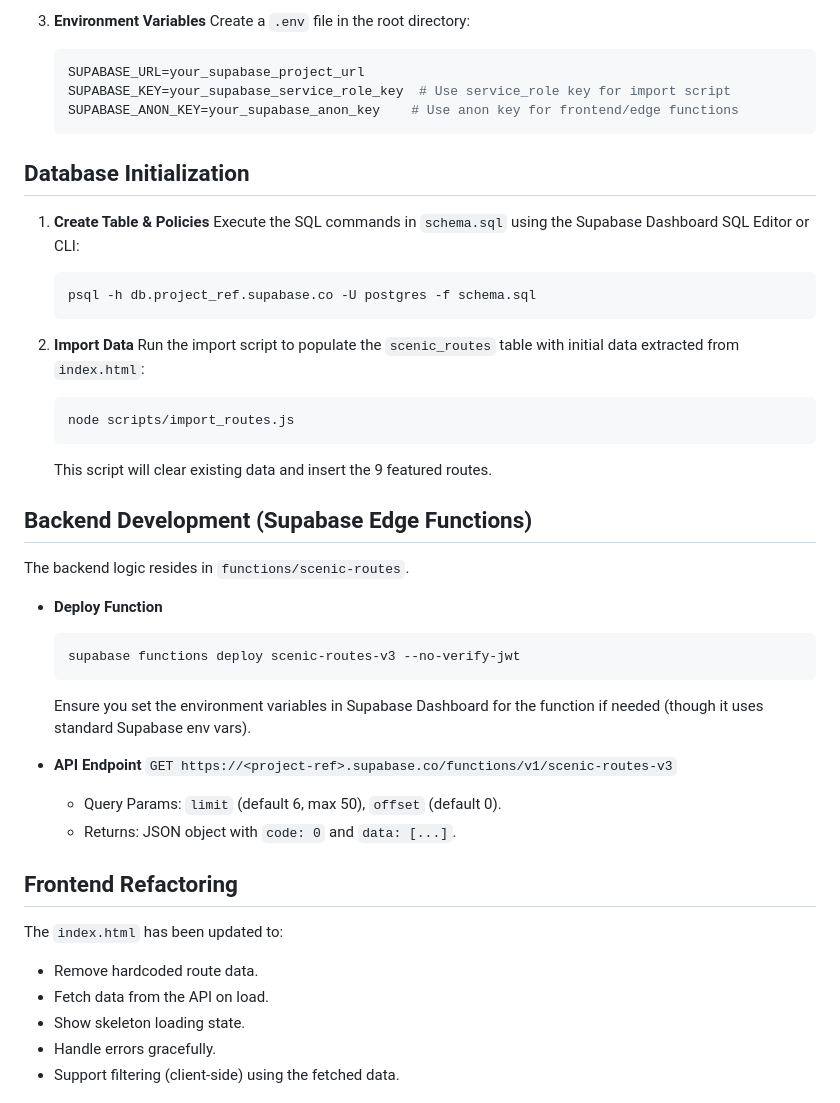
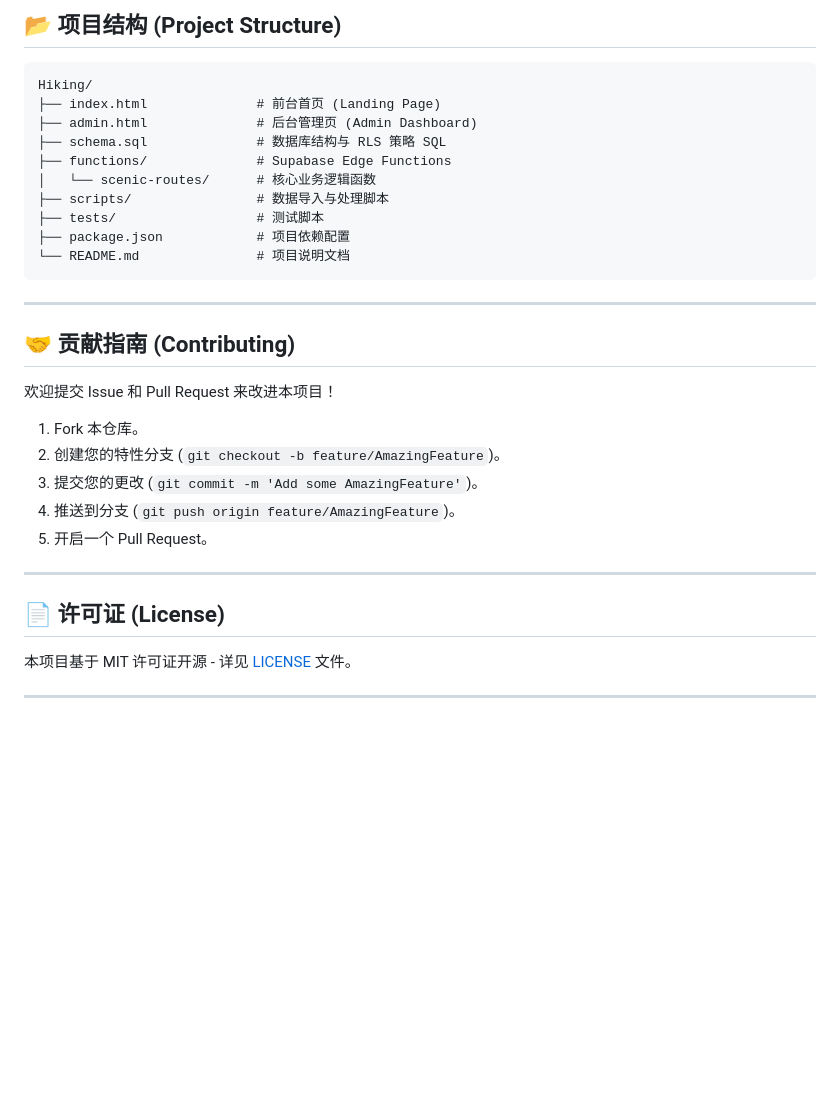
Before and after one commit to Dave-1968712/Hiking, a Markdown page: README.md, the part around one of its changes. GitHub-like rendering; blank space fills up the shorter version.

Commit message:
Update README with comprehensive project documentation

````diff
--- a/README.md
+++ b/README.md
@@ -23,48 +146,36 @@ This project refactors the "Featured Routes" (精选线路) module in `index.htm
 
-3.  **Environment Variables**
-    Create a `.env` file in the root directory:
-    ```env
-    SUPABASE_URL=your_supabase_project_url
-    SUPABASE_KEY=your_supabase_service_role_key  # Use service_role key for import script
-    SUPABASE_ANON_KEY=your_supabase_anon_key    # Use anon key for frontend/edge functions
-    ```
+## 📂 项目结构 (Project Structure)
 
-## Database Initialization
+```
+Hiking/
+├── index.html              # 前台首页 (Landing Page)
+├── admin.html              # 后台管理页 (Admin Dashboard)
+├── schema.sql              # 数据库结构与 RLS 策略 SQL
+├── functions/              # Supabase Edge Functions
+│   └── scenic-routes/      # 核心业务逻辑函数
+├── scripts/                # 数据导入与处理脚本
+├── tests/                  # 测试脚本
+├── package.json            # 项目依赖配置
+└── README.md               # 项目说明文档
+```
 
-1.  **Create Table & Policies**
-    Execute the SQL commands in `schema.sql` using the Supabase Dashboard SQL Editor or CLI:
-    ```bash
-    psql -h db.project_ref.supabase.co -U postgres -f schema.sql
-    ```
+---
 
-2.  **Import Data**
-    Run the import script to populate the `scenic_routes` table with initial data extracted from `index.html`:
-    ```bash
-    node scripts/import_routes.js
-    ```
-    This script will clear existing data and insert the 9 featured routes.
+## 🤝 贡献指南 (Contributing)
 
-## Backend Development (Supabase Edge Functions)
+欢迎提交 Issue 和 Pull Request 来改进本项目！
 
-The backend logic resides in `functions/scenic-routes`.
+1.  Fork 本仓库。
+2.  创建您的特性分支 (`git checkout -b feature/AmazingFeature`)。
+3.  提交您的更改 (`git commit -m 'Add some AmazingFeature'`)。
+4.  推送到分支 (`git push origin feature/AmazingFeature`)。
+5.  开启一个 Pull Request。
 
--   **Deploy Function**
-    ```bash
-    supabase functions deploy scenic-routes-v3 --no-verify-jwt
-    ```
-    Ensure you set the environment variables in Supabase Dashboard for the function if needed (though it uses standard Supabase env vars).
+---
 
--   **API Endpoint**
-    `GET https://<project-ref>.supabase.co/functions/v1/scenic-routes-v3`
-    -   Query Params: `limit` (default 6, max 50), `offset` (default 0).
-    -   Returns: JSON object with `code: 0` and `data: [...]`.
+## 📄 许可证 (License)
 
-## Frontend Refactoring
+本项目基于 MIT 许可证开源 - 详见 [LICENSE](LICENSE) 文件。
 
-The `index.html` has been updated to:
--   Remove hardcoded route data.
--   Fetch data from the API on load.
--   Show skeleton loading state.
--   Handle errors gracefully.
--   Support filtering (client-side) using the fetched data.
+---
 
````
Also changed, not shown: other parts of README.md (+139 -50 lines).
